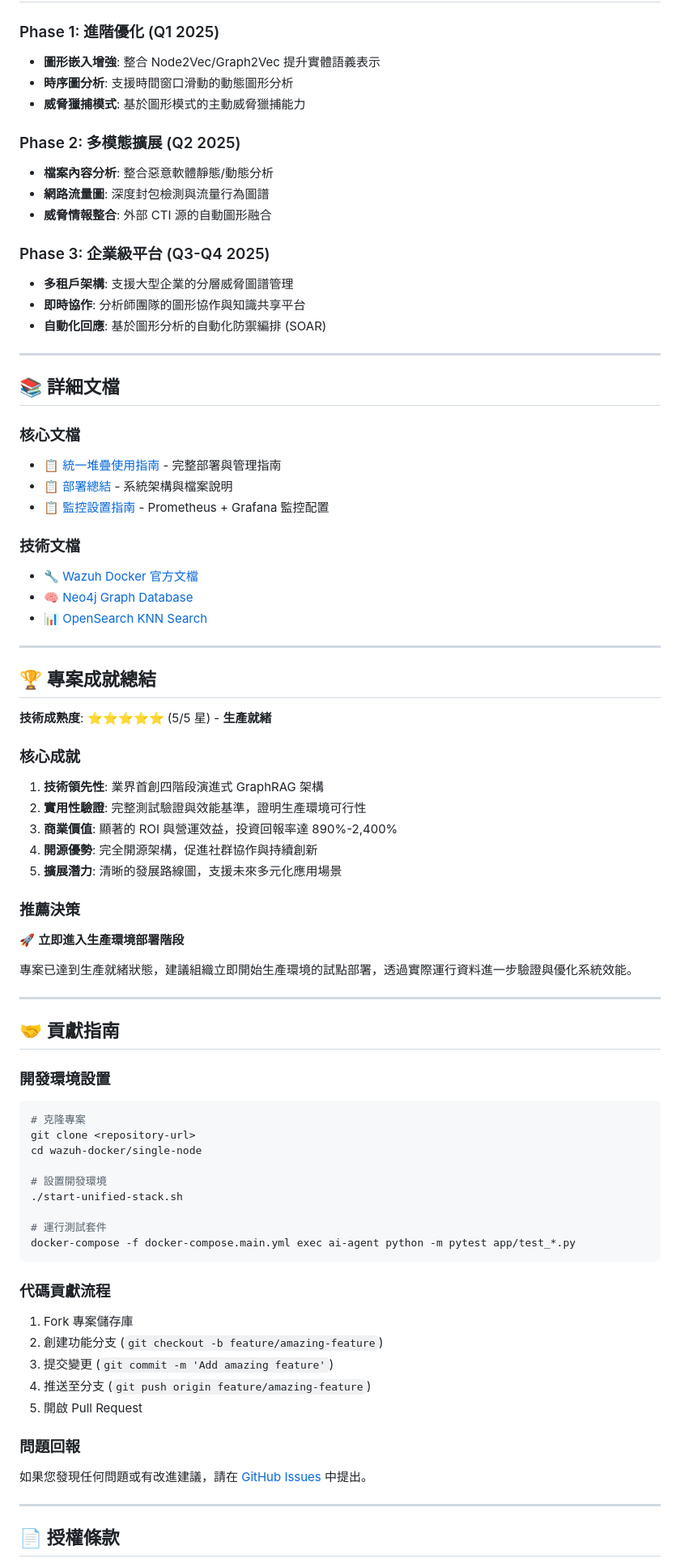
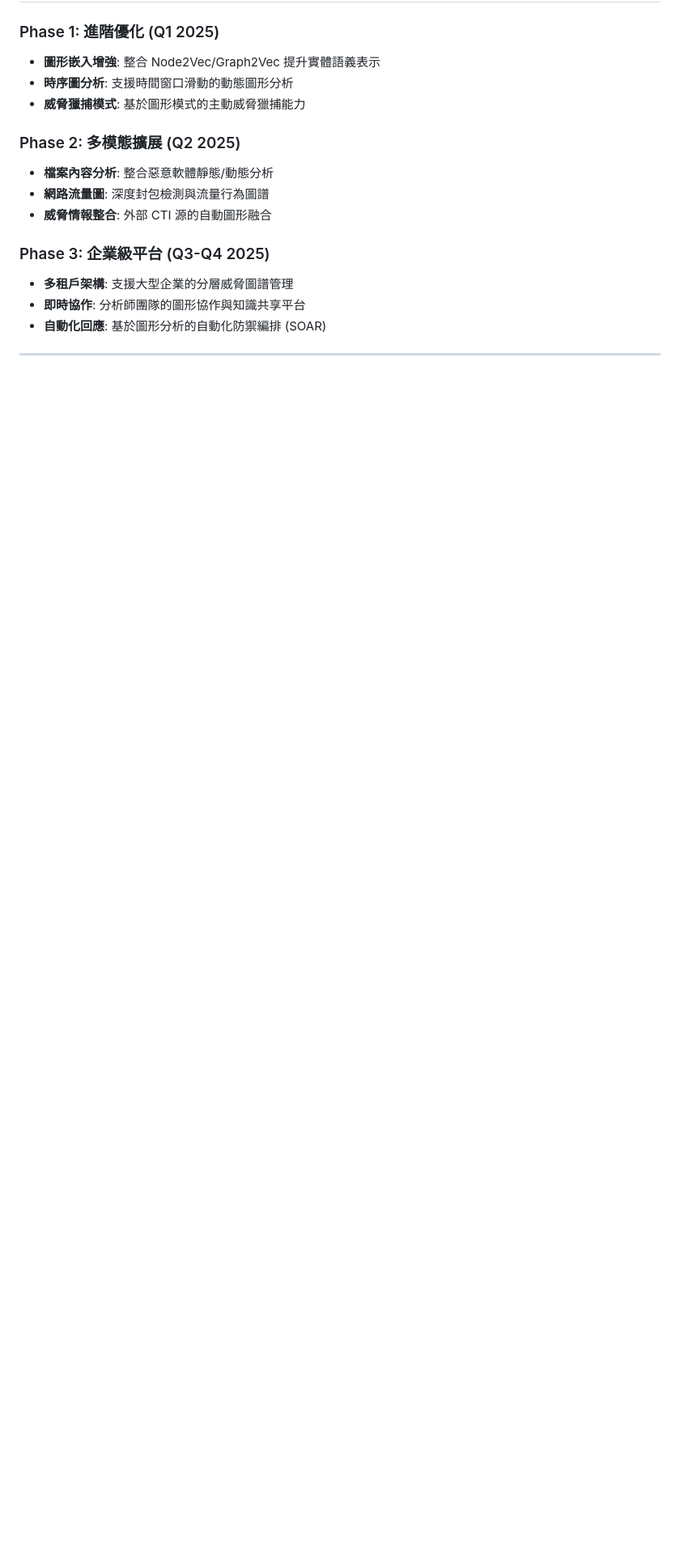
Before and after one commit to trionnemesis/wazuh_ai_agent, a Markdown page: README.md, the part around one of its changes. Shown at 81% size. Rendered like a GitHub page; blank space fills up the shorter version.

````diff
--- a/README.md
+++ b/README.md
@@ -394,64 +394,4 @@ NEO4J_dbms_memory_pagecache_size=1G
 
 ---
 
-## 📚 詳細文檔
 
-### 核心文檔
-- 📋 [統一堆疊使用指南](./wazuh-docker/single-node/UNIFIED_STACK_README.md) - 完整部署與管理指南
-- 📋 [部署總結](./wazuh-docker/single-node/DEPLOYMENT_SUMMARY.md) - 系統架構與檔案說明
-- 📋 [監控設置指南](./wazuh-docker/single-node/ai-agent-project/MONITORING_SETUP.md) - Prometheus + Grafana 監控配置
-
-### 技術文檔
-- 🔧 [Wazuh Docker 官方文檔](https://documentation.wazuh.com/current/docker/index.html)
-- 🧠 [Neo4j Graph Database](https://neo4j.com/docs/)
-- 📊 [OpenSearch KNN Search](https://opensearch.org/docs/latest/search-plugins/knn/)
-
----
-
-## 🏆 專案成就總結
-
-**技術成熟度**: ⭐⭐⭐⭐⭐ (5/5 星) - **生產就緒**
-
-### 核心成就
-1. **技術領先性**: 業界首創四階段演進式 GraphRAG 架構
-2. **實用性驗證**: 完整測試驗證與效能基準，證明生產環境可行性
-3. **商業價值**: 顯著的 ROI 與營運效益，投資回報率達 890%-2,400%
-4. **開源優勢**: 完全開源架構，促進社群協作與持續創新
-5. **擴展潛力**: 清晰的發展路線圖，支援未來多元化應用場景
-
-### 推薦決策
-🚀 **立即進入生產環境部署階段**
-
-專案已達到生產就緒狀態，建議組織立即開始生產環境的試點部署，透過實際運行資料進一步驗證與優化系統效能。
-
----
-
-## 🤝 貢獻指南
-
-### 開發環境設置
-```bash
-# 克隆專案
-git clone <repository-url>
-cd wazuh-docker/single-node
-
-# 設置開發環境
-./start-unified-stack.sh
-
-# 運行測試套件
-docker-compose -f docker-compose.main.yml exec ai-agent python -m pytest app/test_*.py
-```
-
-### 代碼貢獻流程
-1. Fork 專案儲存庫
-2. 創建功能分支 (`git checkout -b feature/amazing-feature`)
-3. 提交變更 (`git commit -m 'Add amazing feature'`)
-4. 推送至分支 (`git push origin feature/amazing-feature`)
-5. 開啟 Pull Request
-
-### 問題回報
-如果您發現任何問題或有改進建議，請在 [GitHub Issues](https://github.com/your-repo/issues) 中提出。
-
----
-
-## 📄 授權條款
-
````
Also changed, not shown: other parts of README.md (+0 -17 lines).
